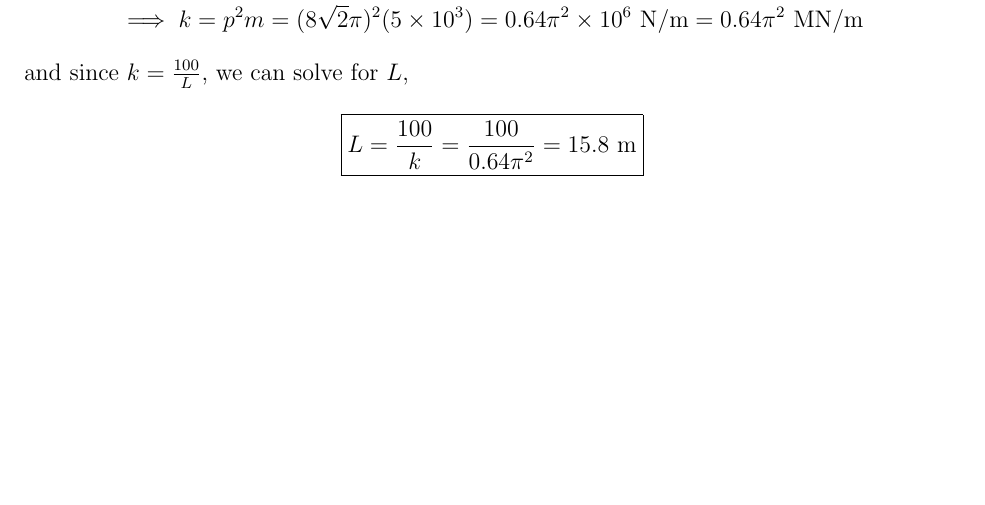
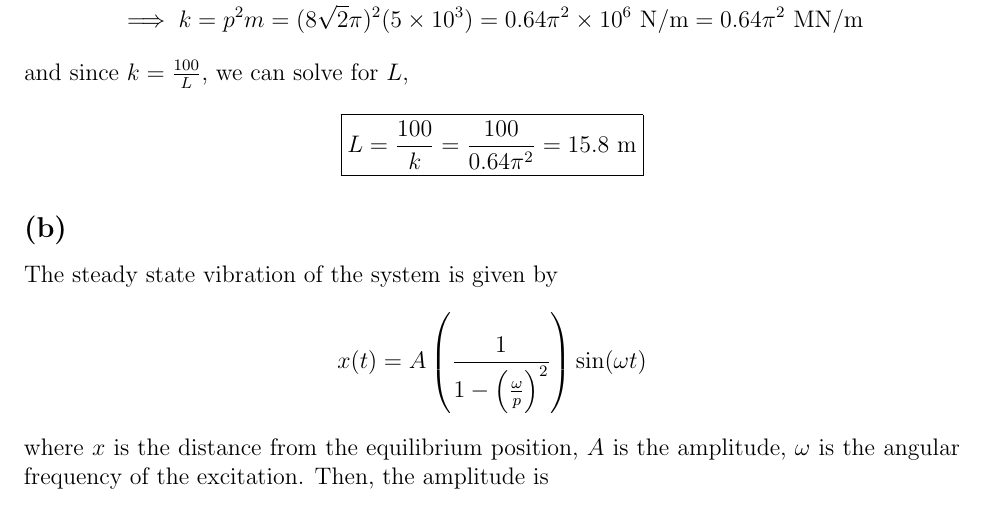
Before and after one commit to notcobi/MEC-E-451, a LaTeX document (A2/main.tex, which reads A2/Questions/Q2.tex): part of page 4 of 4, cut so that both start at the same text, the shorter picture padded with empty space. Compiled offline with pdfLaTeX.

Commit message:
Add solution for Q2 and update main.pdf

```diff
--- a/A2/Questions/Q2.tex
+++ b/A2/Questions/Q2.tex
@@ -36,3 +36,14 @@
 \begin{align*}
     \Aboxed{L &= \frac{100}{k} = \frac{100}{0.64\pi^2} = 15.8 \text{ m}}
 \end{align*}
+
+\subsection{}
+The steady state vibration of the system is given by
+\begin{align*}
+    x(t) = A\left(\frac{1}{1 - \left(\frac{\omega}{p}\right)^2}\right)\sin(\omega t)
+\end{align*}
+where $x$ is the distance from the equilibrium position, $A$ is the amplitude, $\omega$ is the angular frequency of the excitation. Then, the amplitude is
+\begin{align*}
+    X &= A \left(\frac{1}{1 - \left(\frac{\omega}{p}\right)^2}\right) \\
+    &= 0.05 \left(\frac{1}{1 - \left(\frac{8\pi}{8\sqrt{2}\pi}\right)^2}\right) \\
+    &= 0.1 \text{ m}
```
Also changed, not shown: A2/main.pdf.
